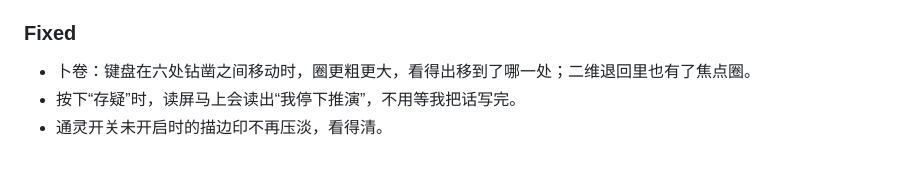
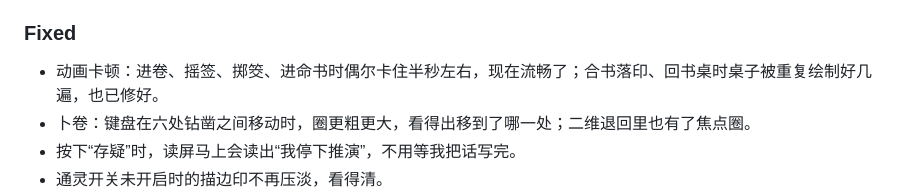
Before and after one commit to kittyhu920/suantianji, a Markdown page: CHANGELOG.md, the part around the change. Rendered like a GitHub page; blank space fills up the shorter version.

```diff
--- a/CHANGELOG.md
+++ b/CHANGELOG.md
@@ -67,6 +67,7 @@
 - 404 页和关于页的按钮写作“回书桌”。
 
 ### Fixed
+- 动画卡顿：进卷、摇签、掷筊、进命书时偶尔卡住半秒左右，现在流畅了；合书落印、回书桌时桌子被重复绘制好几遍，也已修好。
 - 卜卷：键盘在六处钻凿之间移动时，圈更粗更大，看得出移到了哪一处；二维退回里也有了焦点圈。
 - 按下“存疑”时，读屏马上会读出“我停下推演”，不用等我把话写完。
 - 通灵开关未开启时的描边印不再压淡，看得清。
```
Also changed, not shown: docs/DESIGN.md (+37 -1 lines).
